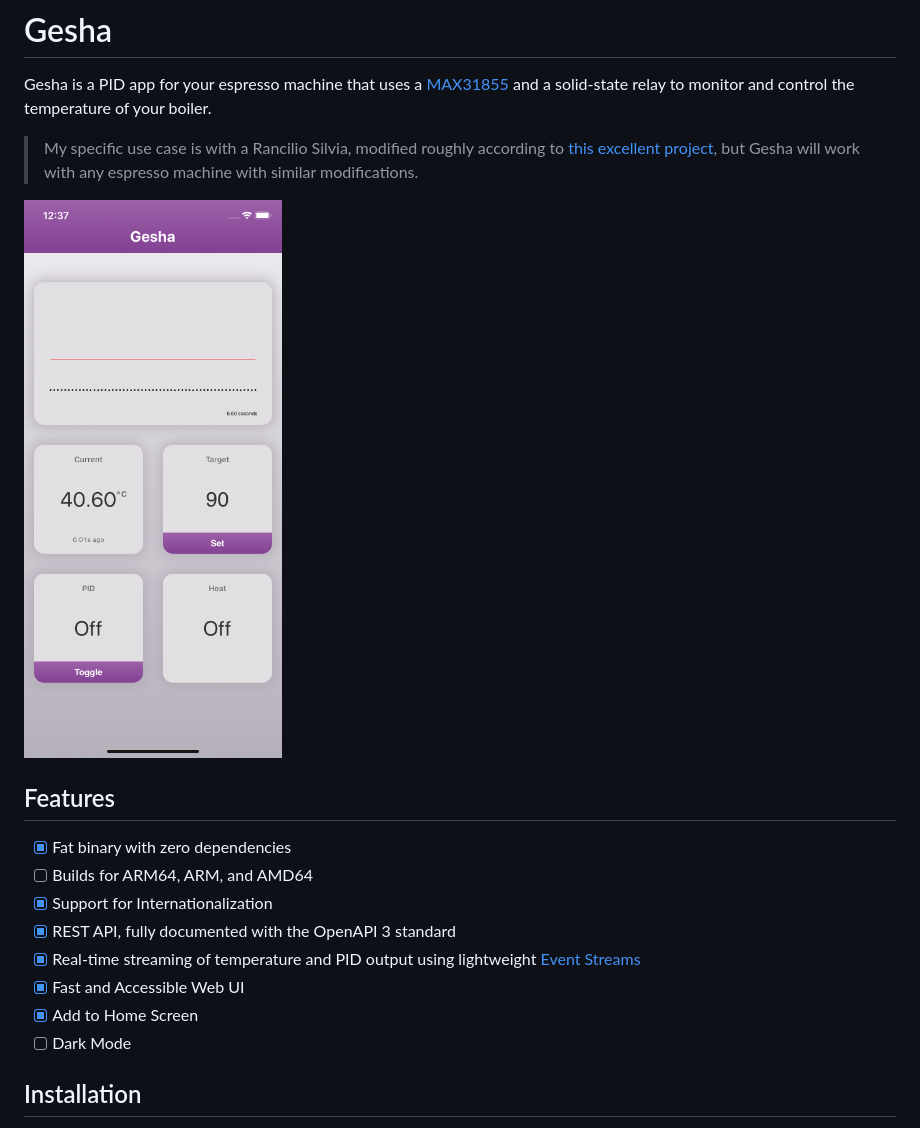
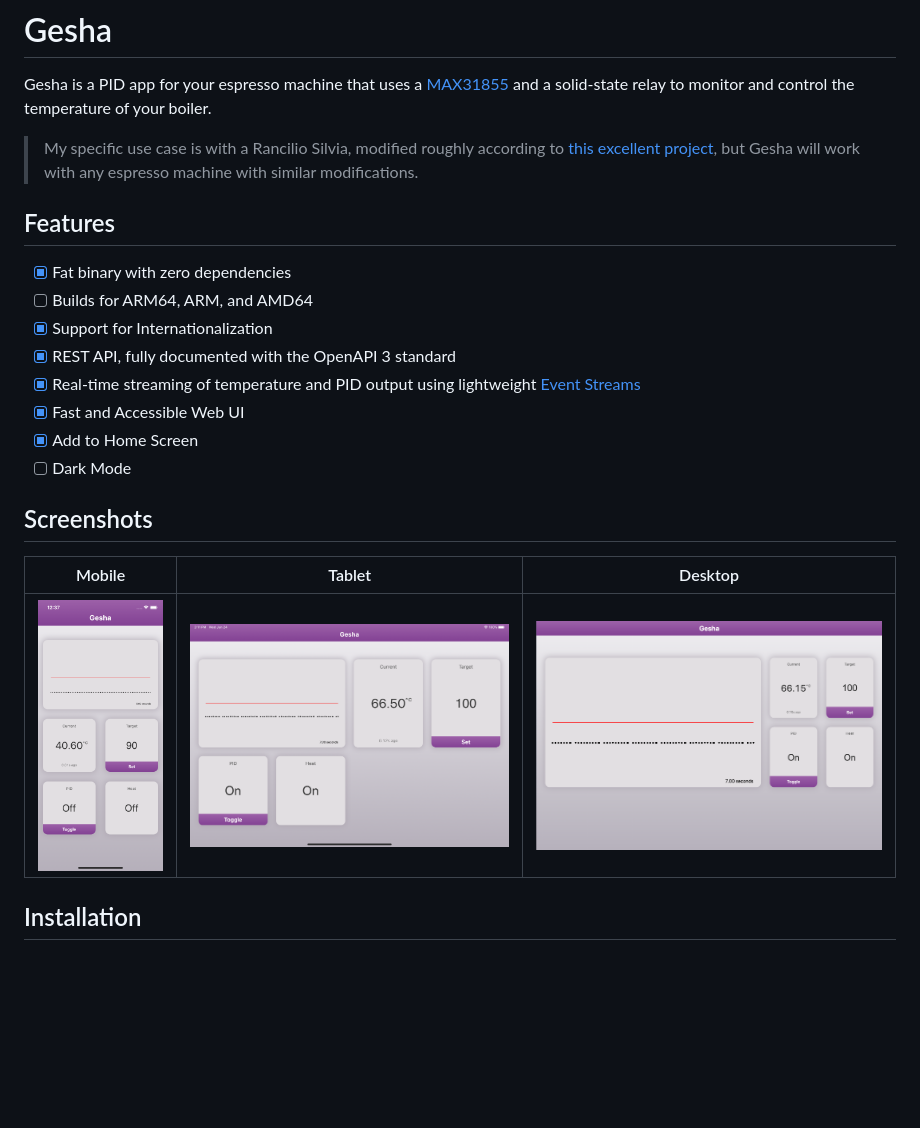
Before and after one commit to LukeChannings/gesha, a Markdown page: README.markdown, the part around the change printed below. Rendered like a GitHub page; pictures changed too: screenshots/desktop.png (added), screenshots/tablet.png (added); blank space fills up the shorter version.

Commit message:
Add screenshots

```diff
--- a/README.markdown
+++ b/README.markdown
@@ -3,8 +3,6 @@
 Gesha is a PID app for your espresso machine that uses a [MAX31855](https://www.adafruit.com/product/3328) and a solid-state relay to monitor and control the temperature of your boiler.
 
 > My specific use case is with a Rancilio Silvia, modified roughly according to [this excellent project](https://github.com/brycesub/silvia-pi), but Gesha will work with any espresso machine with similar modifications.
-
-![Mobile](./screenshots/mobile.png)
 
 ## Features
 
@@ -16,6 +14,13 @@ Gesha is a PID app for your espresso machine that uses a [MAX31855](https://www.
 - [x] Fast and Accessible Web UI
 - [x] Add to Home Screen
 - [ ] Dark Mode
+
+## Screenshots
+
+| Mobile                              | Tablet                              | Desktop                               |
+|-------------------------------------|-------------------------------------|---------------------------------------|
+| ![Mobile](./screenshots/mobile.png) | ![Tablet](./screenshots/tablet.png) | ![Desktop](./screenshots/desktop.png) |
+
 
 ## Installation
 
```
Also changed, not shown: other parts of README.markdown (+1 -1 lines).
